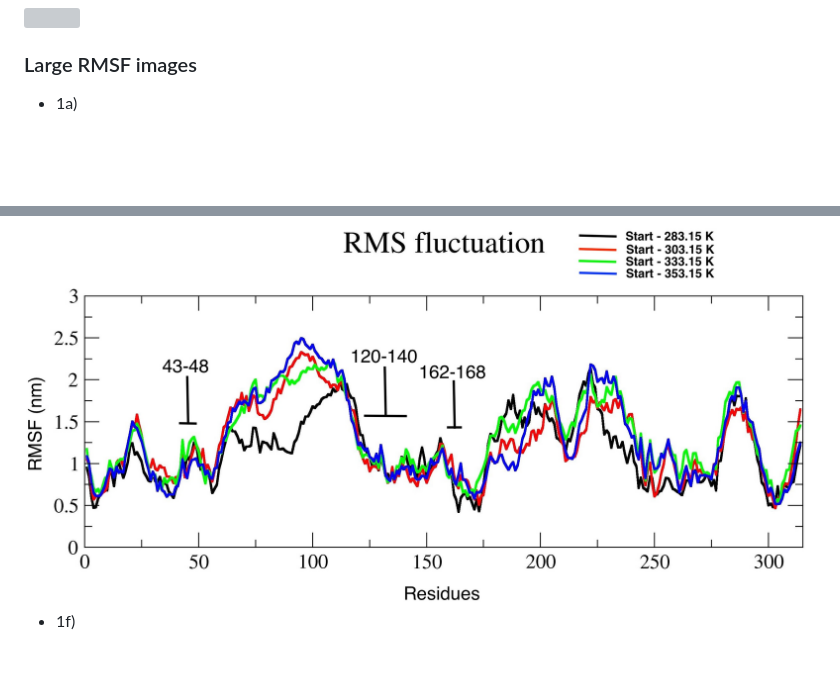
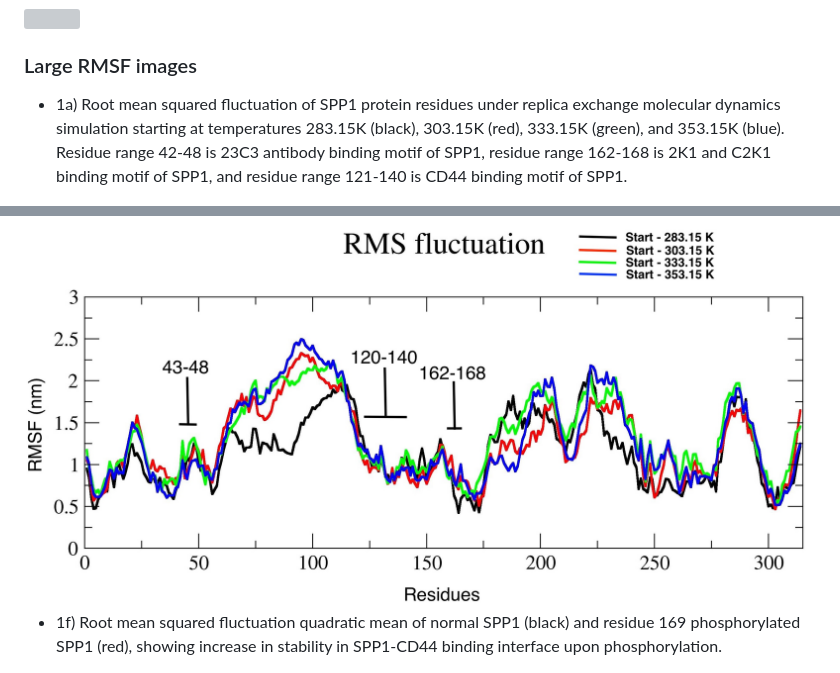
Before and after one commit to Sashoss/Pediatric_Immuno-Oncology, a Markdown page: README.md, 2 parts joined by grey strips. Rendered like a GitHub page; blank space fills up the shorter version; grey boxes are pictures that could not be loaded.

Commit message:
Added figure legend for large rmsf images

```diff
--- a/README.md
+++ b/README.md
@@ -101,10 +101,10 @@ Cell type marker expression dotplot.
 <img src="Manuscript/Fig4.png">
 
 ### Large RMSF images
-- 1a)
+- 1a) Root mean squared fluctuation of SPP1 protein residues under replica exchange molecular dynamics simulation starting at temperatures 283.15K (black), 303.15K (red), 333.15K (green), and 353.15K (blue). Residue range 42-48 is 23C3 antibody binding motif of SPP1, residue range 162-168 is 2K1 and C2K1 binding motif of SPP1, and residue range 121-140 is CD44 binding motif of SPP1.
 <img src="Manuscript/rmsf_stREMD.jpg">
 
-- 1f)
+- 1f) Root mean squared fluctuation quadratic mean of normal SPP1 (black) and residue 169 phosphorylated SPP1 (red), showing increase in stability in SPP1-CD44 binding interface upon phosphorylation.
 <img src="Manuscript/rmsf_minima.png">
 
 <hr>
```
